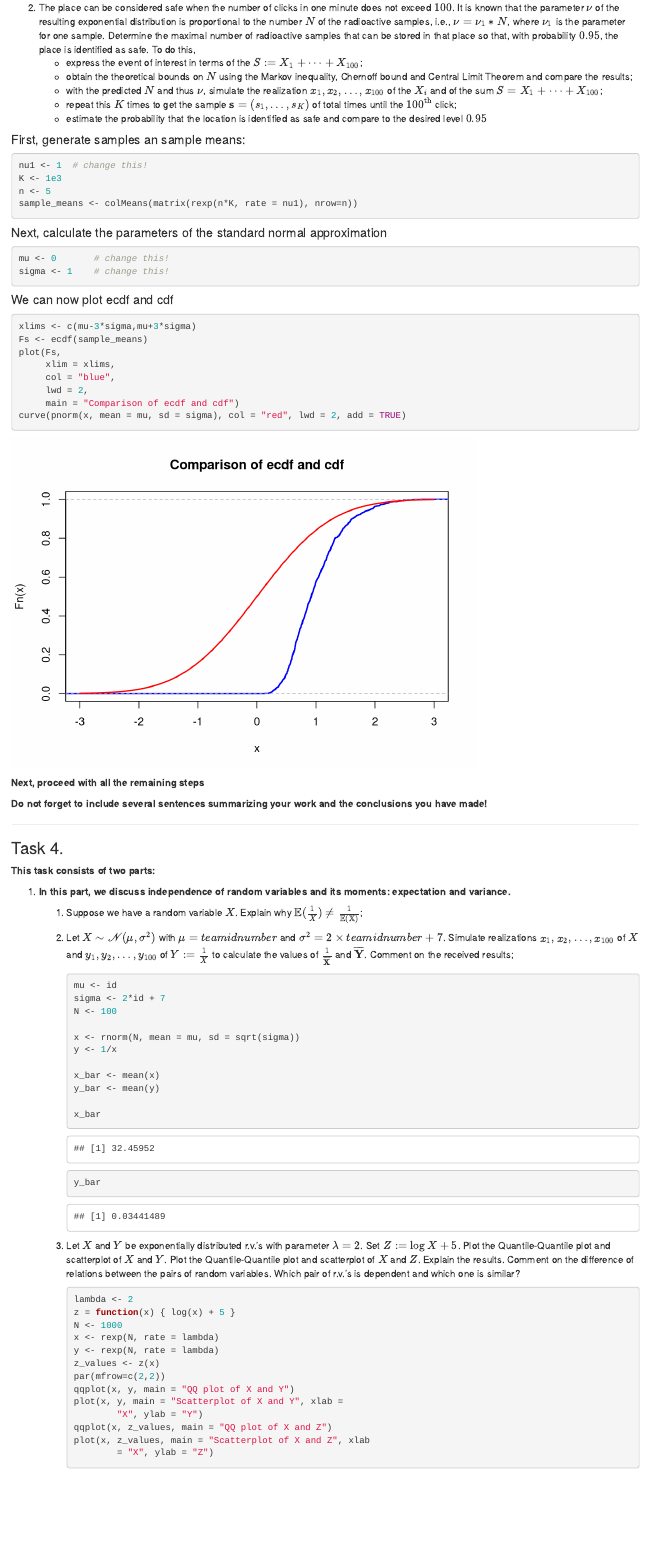
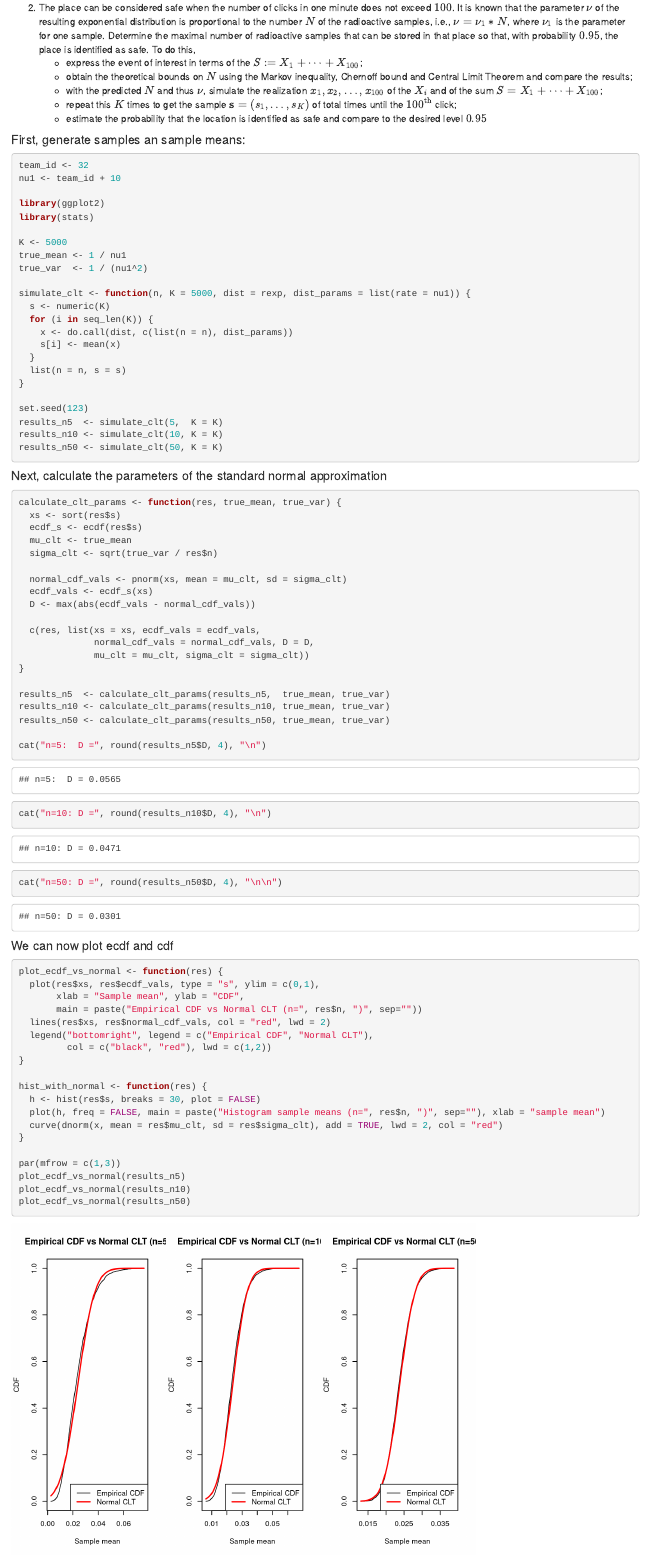
Before and after one commit to yagodanr/lab2-prob-statistics, an R Markdown document (Lab2-2024-Nazar-Mykyta-Iryna.Rmd): the page in a window 1100 px wide, from 6470 px down. Rendered offline with R 4.5, knitr and Pandoc, with nearby package versions.

Commit message:
add Task3

````diff
--- a/Lab2-2024-Nazar-Mykyta-Iryna.Rmd
+++ b/Lab2-2024-Nazar-Mykyta-Iryna.Rmd
@@ -285,27 +285,78 @@
 #### First, generate samples an sample means:
 
 ```{r}
-nu1 <- 1  # change this!
-K <- 1e3
-n <- 5
-sample_means <- colMeans(matrix(rexp(n*K, rate = nu1), nrow=n))
+team_id <- 32
+nu1 <- team_id + 10
+
+library(ggplot2)
+library(stats)
+
+K <- 5000
+true_mean <- 1 / nu1
+true_var  <- 1 / (nu1^2)
+
+simulate_clt <- function(n, K = 5000, dist = rexp, dist_params = list(rate = nu1)) {
+  s <- numeric(K)
+  for (i in seq_len(K)) {
+    x <- do.call(dist, c(list(n = n), dist_params))
+    s[i] <- mean(x)
+  }
+  list(n = n, s = s)
+}
+
+set.seed(123)
+results_n5  <- simulate_clt(5,  K = K)
+results_n10 <- simulate_clt(10, K = K)
+results_n50 <- simulate_clt(50, K = K)
 ```
 
 #### Next, calculate the parameters of the standard normal approximation
 
 ```{r}
-mu <- 0       # change this!
-sigma <- 1    # change this!
+calculate_clt_params <- function(res, true_mean, true_var) {
+  xs <- sort(res$s)
+  ecdf_s <- ecdf(res$s)
+  mu_clt <- true_mean
+  sigma_clt <- sqrt(true_var / res$n)
+
+  normal_cdf_vals <- pnorm(xs, mean = mu_clt, sd = sigma_clt)
+  ecdf_vals <- ecdf_s(xs)
+  D <- max(abs(ecdf_vals - normal_cdf_vals))
+
+  c(res, list(xs = xs, ecdf_vals = ecdf_vals,
+              normal_cdf_vals = normal_cdf_vals, D = D,
+              mu_clt = mu_clt, sigma_clt = sigma_clt))
+}
+
+results_n5  <- calculate_clt_params(results_n5,  true_mean, true_var)
+results_n10 <- calculate_clt_params(results_n10, true_mean, true_var)
+results_n50 <- calculate_clt_params(results_n50, true_mean, true_var)
+
+cat("n=5:  D =", round(results_n5$D, 4), "\n")
+cat("n=10: D =", round(results_n10$D, 4), "\n")
+cat("n=50: D =", round(results_n50$D, 4), "\n\n")
+
 ```
 
 #### We can now plot ecdf and cdf
 
 ```{r}
-xlims <- c(mu-3*sigma,mu+3*sigma)
-Fs <- ecdf(sample_means)
-plot(Fs,
-     xlim = xlims,
-     col = "blue",
-     lwd = 2,
-     main = "Comparison of ecdf and cdf")
-curve(pnorm(x, mean = mu, sd = sigma), col = "red", lwd = 2, add = TRUE)
+plot_ecdf_vs_normal <- function(res) {
+  plot(res$xs, res$ecdf_vals, type = "s", ylim = c(0,1),
+       xlab = "Sample mean", ylab = "CDF",
+       main = paste("Empirical CDF vs Normal CLT (n=", res$n, ")", sep=""))
+  lines(res$xs, res$normal_cdf_vals, col = "red", lwd = 2)
+  legend("bottomright", legend = c("Empirical CDF", "Normal CLT"),
+         col = c("black", "red"), lwd = c(1,2))
+}
+
+hist_with_normal <- function(res) {
+  h <- hist(res$s, breaks = 30, plot = FALSE)
+  plot(h, freq = FALSE, main = paste("Histogram sample means (n=", res$n, ")", sep=""), xlab = "sample mean")
+  curve(dnorm(x, mean = res$mu_clt, sd = res$sigma_clt), add = TRUE, lwd = 2, col = "red")
+}
+
+par(mfrow = c(1,3))
+plot_ecdf_vs_normal(results_n5)
+plot_ecdf_vs_normal(results_n10)
+plot_ecdf_vs_normal(results_n50)
````
Also changed, not shown: Lab2-2024-Nazar-Mykyta-Iryna.Rmd (111 more changed lines).
